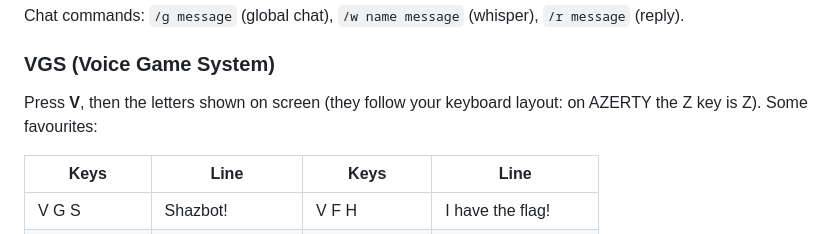
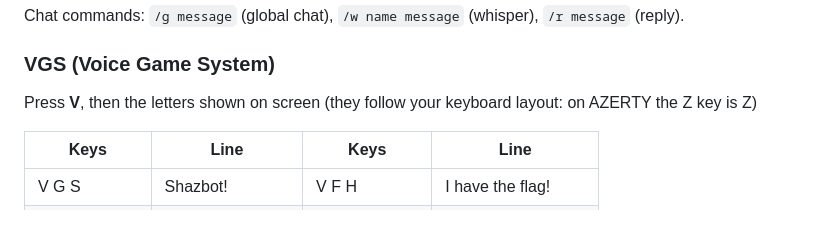
Before and after one commit to Cognito-Inc-451/Tribes_Ascend_Reborn, a Markdown page: README.md, the part around one of its changes. Drawn GitHub-style.

```diff
--- a/README.md
+++ b/README.md
@@ -167,8 +169,7 @@ Chat commands: `/g message` (global chat), `/w name message` (whisper), `/r mess
 
 ### VGS (Voice Game System)
 
-Press **V**, then the letters shown on screen (they follow your keyboard layout: on AZERTY the Z key is Z). Some
-favourites:
+Press **V**, then the letters shown on screen (they follow your keyboard layout: on AZERTY the Z key is Z)
 
 | Keys | Line | Keys | Line |
 |---|---|---|---|
```
Also changed, not shown: other parts of README.md (+6 -0 lines).
